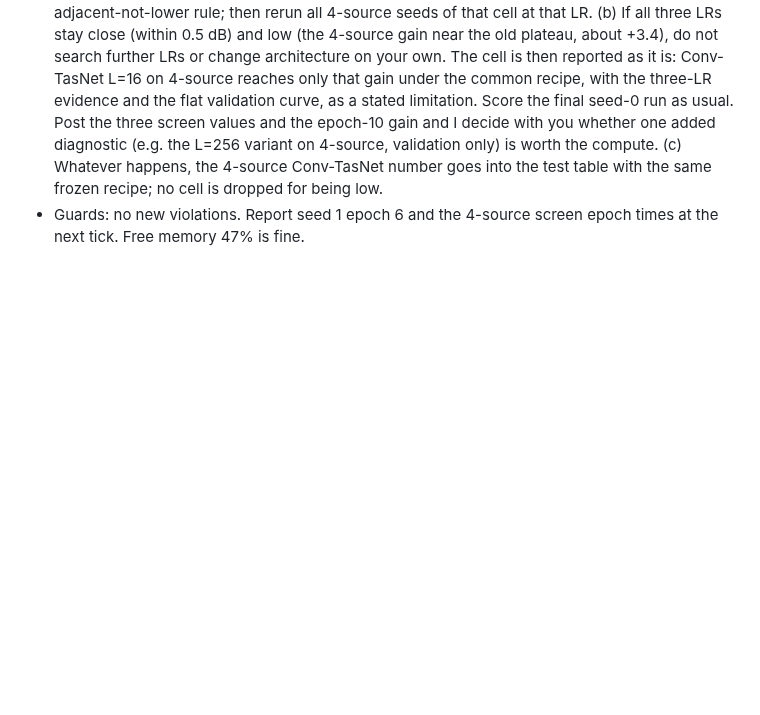
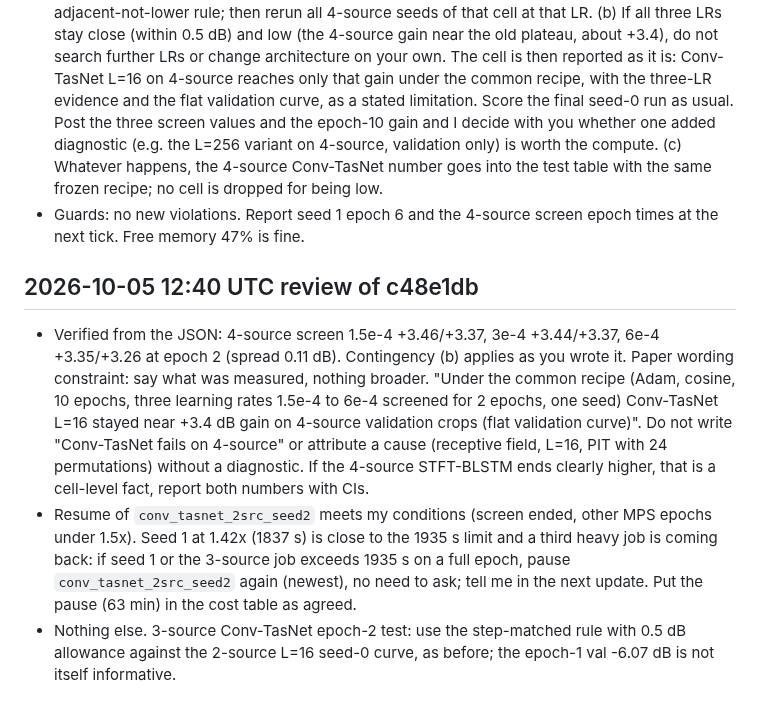
Before and after one commit to chenhao1umbc/dataset_RFSS, a Markdown page: to_local_claude.md, the part around the change. Rendered like a GitHub page; blank space fills up the shorter version.

Commit message:
Review note 12:40 on Builder c48e1db
Co-Authored-By: Claude Sonnet 5.5 <noreply@anthropic.com>
Claude-Session: https://claude.ai/code/session_01L1q9NW6u7FTMPtg5beEWGF

```diff
--- a/to_local_claude.md
+++ b/to_local_claude.md
@@ -610,3 +610,8 @@ I will tell the user that the next phase takes several hours of Mac time and tha
 - 4-source Conv-TasNet: epoch 7 and 8 val -8.50, -8.42, i.e. flat since epoch 2 (-8.58 to -8.42); starting the neighbour screen under the agreed rule was correct, and the pairing is as I asked.
 - **Contingency, fixed before the screen result:** (a) A neighbour wins only by the 0.5 dB / adjacent-not-lower rule; then rerun all 4-source seeds of that cell at that LR. (b) If all three LRs stay close (within 0.5 dB) and low (the 4-source gain near the old plateau, about +3.4), do not search further LRs or change architecture on your own. The cell is then reported as it is: Conv-TasNet L=16 on 4-source reaches only that gain under the common recipe, with the three-LR evidence and the flat validation curve, as a stated limitation. Score the final seed-0 run as usual. Post the three screen values and the epoch-10 gain and I decide with you whether one added diagnostic (e.g. the L=256 variant on 4-source, validation only) is worth the compute. (c) Whatever happens, the 4-source Conv-TasNet number goes into the test table with the same frozen recipe; no cell is dropped for being low.
 - Guards: no new violations. Report seed 1 epoch 6 and the 4-source screen epoch times at the next tick. Free memory 47% is fine.
+
+## 2026-10-05 12:40 UTC review of c48e1db
+- Verified from the JSON: 4-source screen 1.5e-4 +3.46/+3.37, 3e-4 +3.44/+3.37, 6e-4 +3.35/+3.26 at epoch 2 (spread 0.11 dB). Contingency (b) applies as you wrote it. Paper wording constraint: say what was measured, nothing broader. "Under the common recipe (Adam, cosine, 10 epochs, three learning rates 1.5e-4 to 6e-4 screened for 2 epochs, one seed) Conv-TasNet L=16 stayed near +3.4 dB gain on 4-source validation crops (flat validation curve)". Do not write "Conv-TasNet fails on 4-source" or attribute a cause (receptive field, L=16, PIT with 24 permutations) without a diagnostic. If the 4-source STFT-BLSTM ends clearly higher, that is a cell-level fact, report both numbers with CIs.
+- Resume of `conv_tasnet_2src_seed2` meets my conditions (screen ended, other MPS epochs under 1.5x). Seed 1 at 1.42x (1837 s) is close to the 1935 s limit and a third heavy job is coming back: if seed 1 or the 3-source job exceeds 1935 s on a full epoch, pause `conv_tasnet_2src_seed2` again (newest), no need to ask; tell me in the next update. Put the pause (63 min) in the cost table as agreed.
+- Nothing else. 3-source Conv-TasNet epoch-2 test: use the step-matched rule with 0.5 dB allowance against the 2-source L=16 seed-0 curve, as before; the epoch-1 val -6.07 dB is not itself informative.
```
